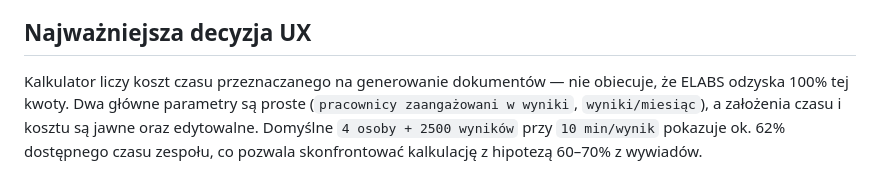
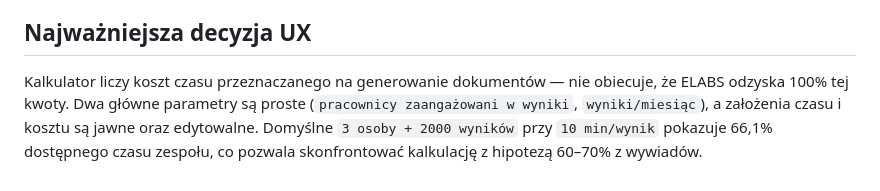
Before and after one commit to adriansga/Labsolutions, a Markdown page: docs/PROTOTYP_LANDING_ELABS_2026-08-26.md, the part around the change. GitHub-like rendering.

```diff
--- a/docs/PROTOTYP_LANDING_ELABS_2026-08-26.md
+++ b/docs/PROTOTYP_LANDING_ELABS_2026-08-26.md
@@ -84,4 +84,4 @@
 
 ## Najważniejsza decyzja UX
 
-Kalkulator liczy koszt czasu przeznaczanego na generowanie dokumentów — nie obiecuje, że ELABS odzyska 100% tej kwoty. Dwa główne parametry są proste (`pracownicy zaangażowani w wyniki`, `wyniki/miesiąc`), a założenia czasu i kosztu są jawne oraz edytowalne. Domyślne `4 osoby + 2500 wyników` przy `10 min/wynik` pokazuje ok. 62% dostępnego czasu zespołu, co pozwala skonfrontować kalkulację z hipotezą 60–70% z wywiadów.
+Kalkulator liczy koszt czasu przeznaczanego na generowanie dokumentów — nie obiecuje, że ELABS odzyska 100% tej kwoty. Dwa główne parametry są proste (`pracownicy zaangażowani w wyniki`, `wyniki/miesiąc`), a założenia czasu i kosztu są jawne oraz edytowalne. Domyślne `3 osoby + 2000 wyników` przy `10 min/wynik` pokazuje 66,1% dostępnego czasu zespołu, co pozwala skonfrontować kalkulację z hipotezą 60–70% z wywiadów.
```
Also changed, not shown: design.md (+13 -13 lines).
